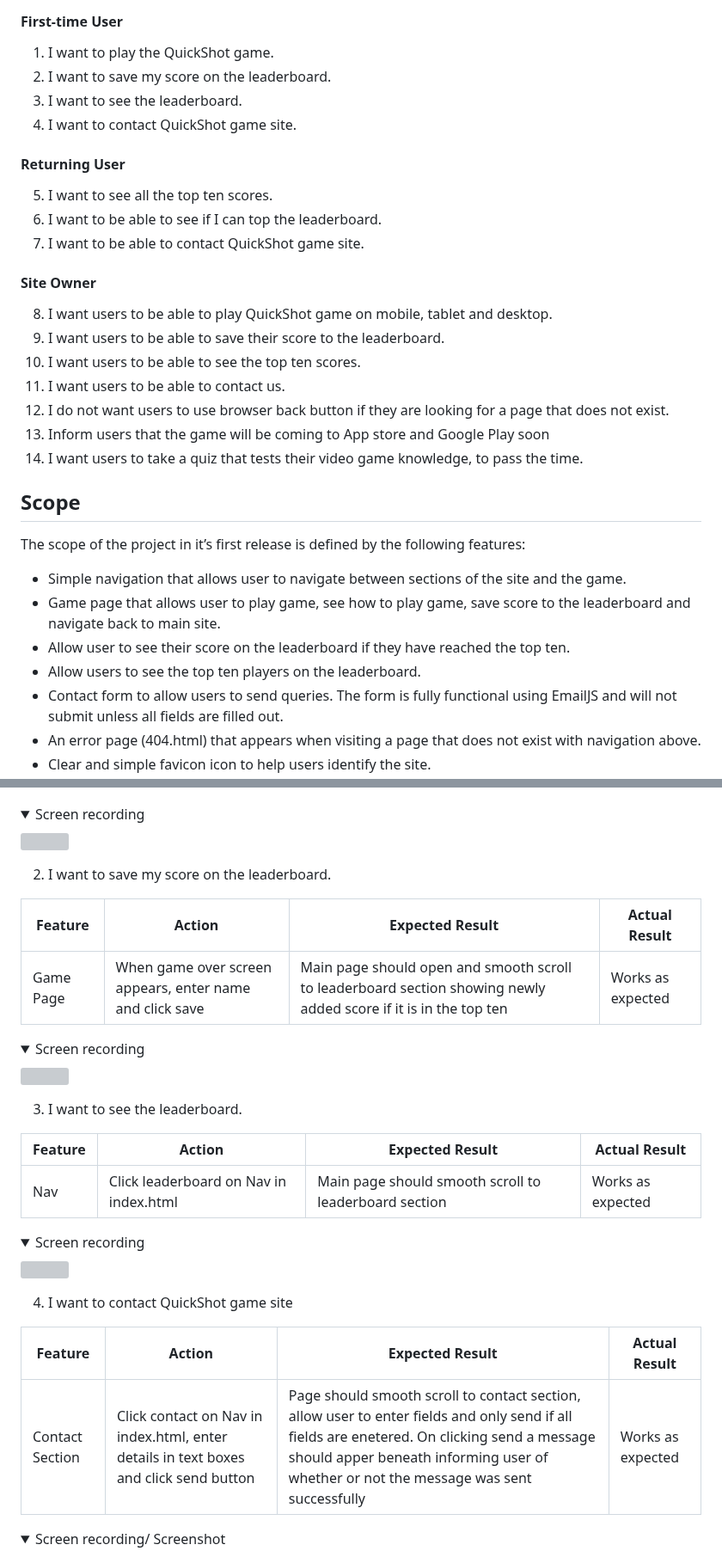
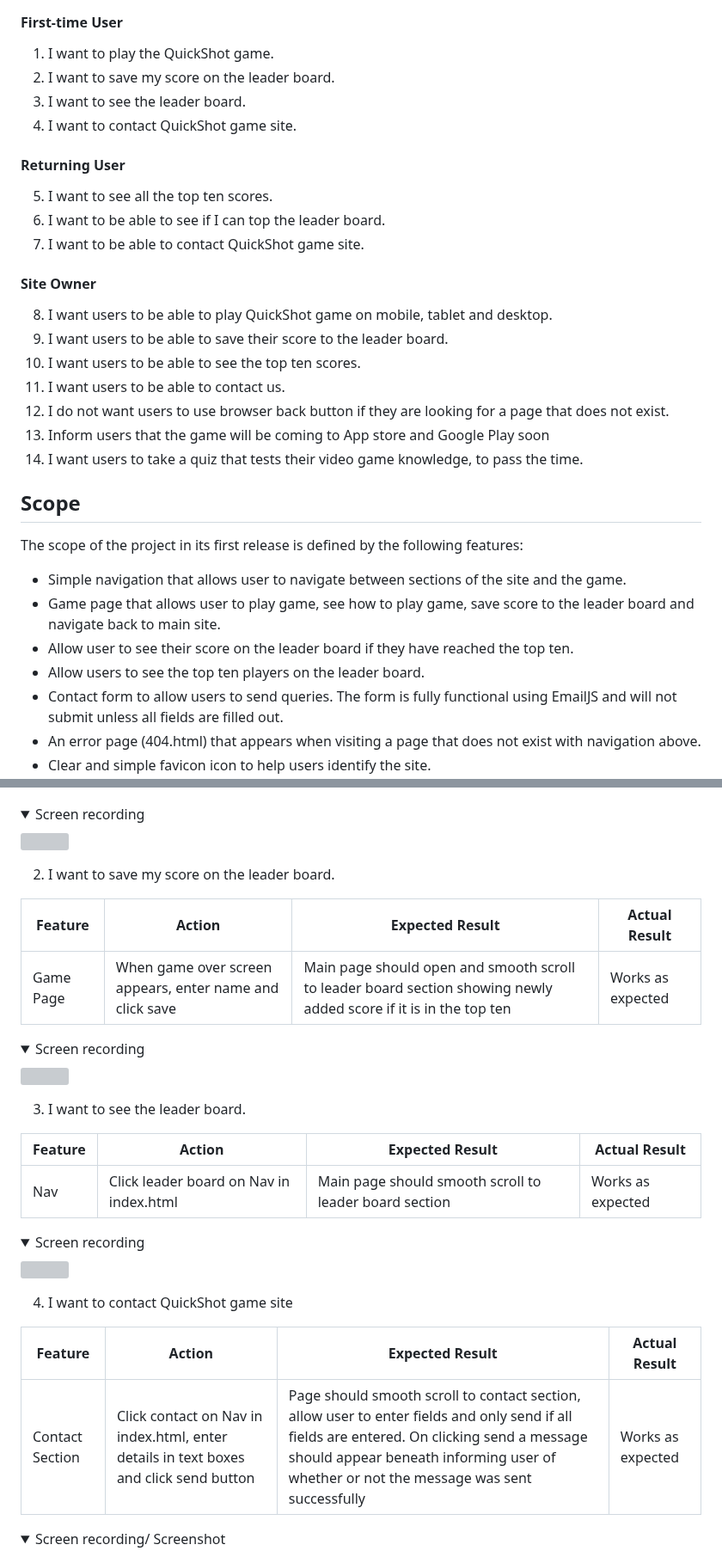
Before and after one commit to ofemiashiru/CI_MS2_QSG, a Markdown page: README.md, 2 parts joined by grey strips. Shown at 86% size. Drawn GitHub-style; folded sections open; grey boxes are pictures that could not be loaded.

Commit message:
readme: update spelling and grammar in readme

```diff
--- a/README.md
+++ b/README.md
@@ -75,18 +75,18 @@
 
 #### First-time User
 1. I want to play the QuickShot game.
-2. I want to save my score on the leaderboard.
-3. I want to see the leaderboard.
+2. I want to save my score on the leader board.
+3. I want to see the leader board.
 4. I want to contact QuickShot game site.
 
 #### Returning User
 5. I want to see all the top ten scores.
-6. I want to be able to see if I can top the leaderboard.
+6. I want to be able to see if I can top the leader board.
 7. I want to be able to contact QuickShot game site.
 
 #### Site Owner
 8. I want users to be able to play QuickShot game on mobile, tablet and desktop.
-9. I want users to be able to save their score to the leaderboard.
+9. I want users to be able to save their score to the leader board.
 10. I want users to be able to see the top ten scores.
 11. I want users to be able to contact us.
 12. I do not want users to use browser back button if they are looking for a page that does not exist.
@@ -95,12 +95,12 @@
 
 ## Scope
 
-The scope of the project in it’s first release is defined by the following features:
+The scope of the project in its first release is defined by the following features:
 
 - Simple navigation that allows user to navigate between sections of the site and the game.
-- Game page that allows user to play game, see how to play game, save score to the leaderboard and navigate back to main site.
-- Allow user to see their score on the leaderboard if they have reached the top ten.
-- Allow users to see the top ten players on the leaderboard.
+- Game page that allows user to play game, see how to play game, save score to the leader board and navigate back to main site.
+- Allow user to see their score on the leader board if they have reached the top ten.
+- Allow users to see the top ten players on the leader board.
 - Contact form to allow users to send queries. The form is fully functional using EmailJS and will not submit unless all fields are filled out.
 - An error page (404.html) that appears when visiting a page that does not exist with navigation above.
 - Clear and simple favicon icon to help users identify the site.
@@ -362,21 +362,21 @@ The website is completely responsive and has been tested on mobile, tablet and d
 <img src="docs/user-story-testing/user-story-1-6-8.gif">
 </details>
 
-2. I want to save my score on the leaderboard.
+2. I want to save my score on the leader board.
 
 | **Feature** | **Action** | **Expected Result** | **Actual Result** |
 |-------------|------------|---------------------|-------------------|
-| Game Page | When game over screen appears, enter name and click save | Main page should open and smooth scroll to leaderboard section showing newly added score if it is in the top ten | Works as expected |
+| Game Page | When game over screen appears, enter name and click save | Main page should open and smooth scroll to leader board section showing newly added score if it is in the top ten | Works as expected |
 
 <details><summary>Screen recording</summary>
 <img src="docs/user-story-testing/user-story-2-6-9.gif">
 </details>
 
-3. I want to see the leaderboard.
+3. I want to see the leader board.
 
 | **Feature** | **Action** | **Expected Result** | **Actual Result** |
 |-------------|------------|---------------------|-------------------|
-| Nav | Click leaderboard on Nav in index.html | Main page should smooth scroll to leaderboard section | Works as expected |
+| Nav | Click leader board on Nav in index.html | Main page should smooth scroll to leader board section | Works as expected |
 
 <details><summary>Screen recording</summary>
 <img src="docs/user-story-testing/user-story-3-5-10.gif">
@@ -386,7 +386,7 @@ The website is completely responsive and has been tested on mobile, tablet and d
 
 | **Feature** | **Action** | **Expected Result** | **Actual Result** |
 |-------------|------------|---------------------|-------------------|
-| Contact Section | Click contact on Nav in index.html, enter details in text boxes and click send button | Page should smooth scroll to contact section, allow user to enter fields and only send if all fields are enetered. On clicking send a message should apper beneath informing user of whether or not the message was sent successfully | Works as expected |
+| Contact Section | Click contact on Nav in index.html, enter details in text boxes and click send button | Page should smooth scroll to contact section, allow user to enter fields and only send if all fields are entered. On clicking send a message should appear beneath informing user of whether or not the message was sent successfully | Works as expected |
 
 <details><summary>Screen recording/ Screenshot</summary>
 <img src="docs/user-story-testing/user-story-4-7-11.gif">
```
Also changed, not shown: other parts of README.md (+21 -21 lines).
